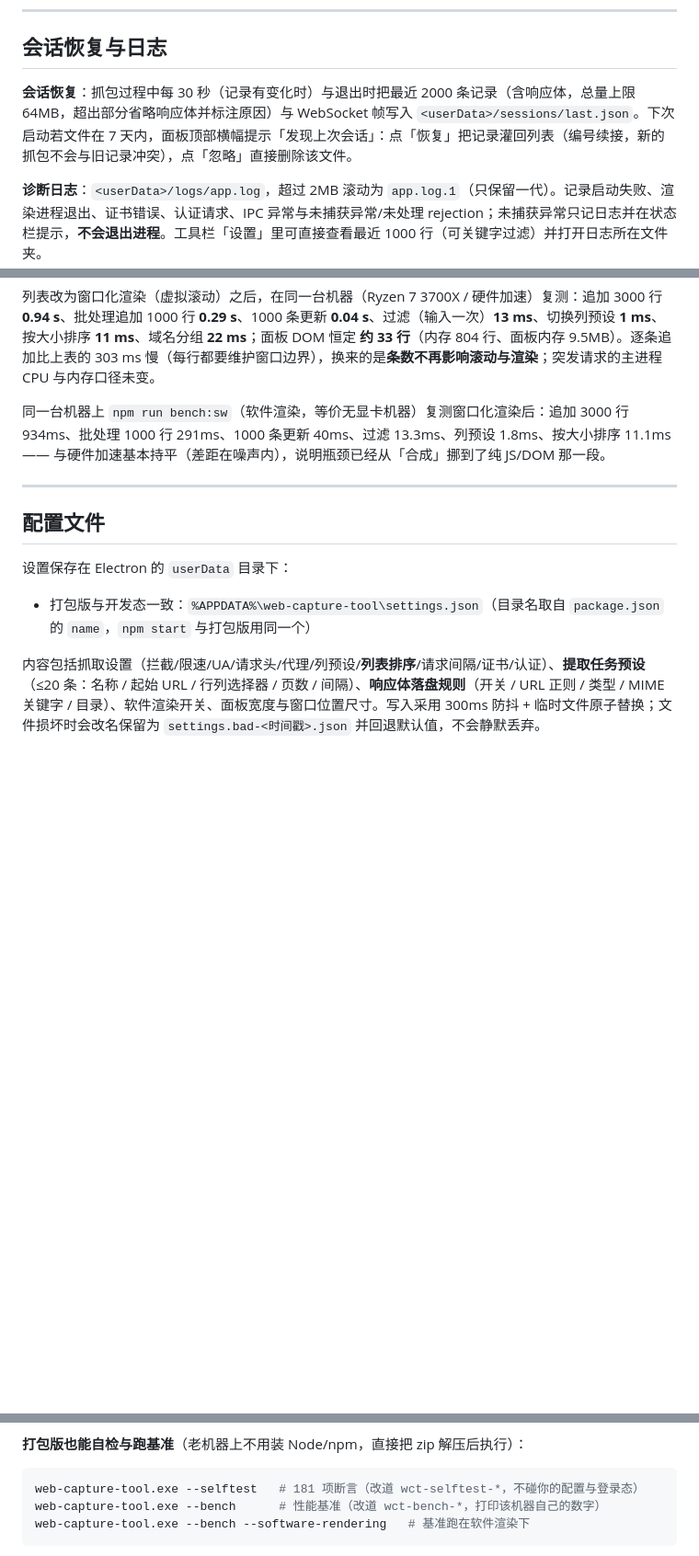
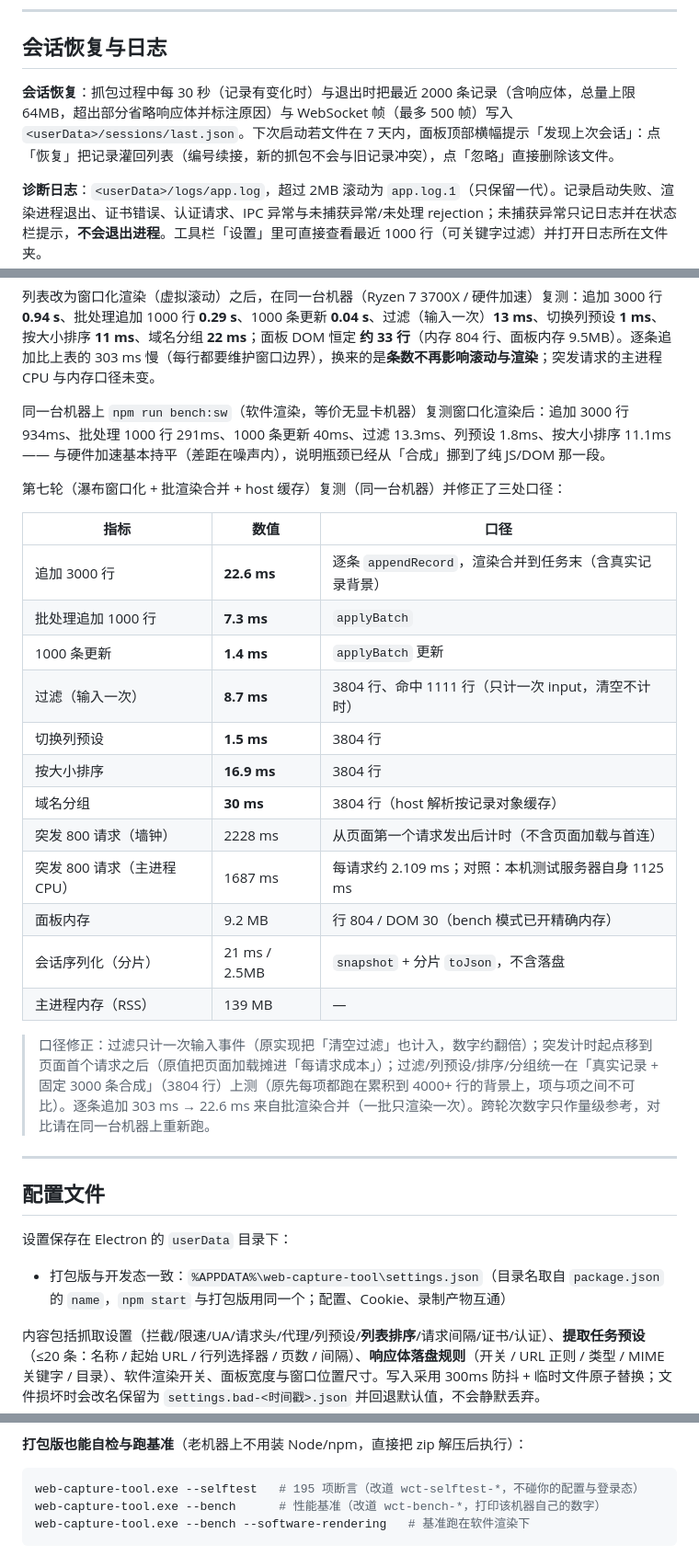
Before and after one commit to KongValley/web-capture-tool, a Markdown page: README.md, 3 parts joined by grey strips. Shown at 92% size. Rendered like a GitHub page; blank space fills up the shorter version.

````diff
--- a/README.md
+++ b/README.md
@@ -151,7 +151,7 @@ XPath 用 `xpath:` 前缀（行选择器与字段都支持），例如行选择
 
 ## 会话恢复与日志
 
-**会话恢复**：抓包过程中每 30 秒（记录有变化时）与退出时把最近 2000 条记录（含响应体，总量上限 64MB，超出部分省略响应体并标注原因）与 WebSocket 帧写入 `<userData>/sessions/last.json`。下次启动若文件在 7 天内，面板顶部横幅提示「发现上次会话」：点「恢复」把记录灌回列表（编号续接，新的抓包不会与旧记录冲突），点「忽略」直接删除该文件。
+**会话恢复**：抓包过程中每 30 秒（记录有变化时）与退出时把最近 2000 条记录（含响应体，总量上限 64MB，超出部分省略响应体并标注原因）与 WebSocket 帧（最多 500 帧）写入 `<userData>/sessions/last.json`。下次启动若文件在 7 天内，面板顶部横幅提示「发现上次会话」：点「恢复」把记录灌回列表（编号续接，新的抓包不会与旧记录冲突），点「忽略」直接删除该文件。
 
 **诊断日志**：`<userData>/logs/app.log`，超过 2MB 滚动为 `app.log.1`（只保留一代）。记录启动失败、渲染进程退出、证书错误、认证请求、IPC 异常与未捕获异常/未处理 rejection；未捕获异常只记日志并在状态栏提示，**不会退出进程**。工具栏「设置」里可直接查看最近 1000 行（可关键字过滤）并打开日志所在文件夹。
 
@@ -255,13 +255,32 @@ WCT_BENCH_N=1200 npm run bench   # 换负载（默认 800 个并发请求）
 
 同一台机器上 `npm run bench:sw`（软件渲染，等价无显卡机器）复测窗口化渲染后：追加 3000 行 934ms、批处理 1000 行 291ms、1000 条更新 40ms、过滤 13.3ms、列预设 1.8ms、按大小排序 11.1ms —— 与硬件加速基本持平（差距在噪声内），说明瓶颈已经从「合成」挪到了纯 JS/DOM 那一段。
 
+第七轮（瀑布窗口化 + 批渲染合并 + host 缓存）复测（同一台机器）并修正了三处口径：
+
+| 指标 | 数值 | 口径 |
+|---|---|---|
+| 追加 3000 行 | **22.6 ms** | 逐条 `appendRecord`，渲染合并到任务末（含真实记录背景） |
+| 批处理追加 1000 行 | **7.3 ms** | `applyBatch` |
+| 1000 条更新 | **1.4 ms** | `applyBatch` 更新 |
+| 过滤（输入一次） | **8.7 ms** | 3804 行、命中 1111 行（只计一次 input，清空不计时） |
+| 切换列预设 | **1.5 ms** | 3804 行 |
+| 按大小排序 | **16.9 ms** | 3804 行 |
+| 域名分组 | **30 ms** | 3804 行（host 解析按记录对象缓存） |
+| 突发 800 请求（墙钟） | 2228 ms | 从页面第一个请求发出后计时（不含页面加载与首连） |
+| 突发 800 请求（主进程 CPU） | 1687 ms | 每请求约 2.109 ms；对照：本机测试服务器自身 1125 ms |
+| 面板内存 | 9.2 MB | 行 804 / DOM 30（bench 模式已开精确内存） |
+| 会话序列化（分片） | 21 ms / 2.5MB | `snapshot` + 分片 `toJson`，不含落盘 |
+| 主进程内存（RSS） | 139 MB | — |
+
+> 口径修正：过滤只计一次输入事件（原实现把「清空过滤」也计入，数字约翻倍）；突发计时起点移到页面首个请求之后（原值把页面加载摊进「每请求成本」）；过滤/列预设/排序/分组统一在「真实记录 + 固定 3000 条合成」（3804 行）上测（原先每项都跑在累积到 4000+ 行的背景上，项与项之间不可比）。逐条追加 303 ms → 22.6 ms 来自批渲染合并（一批只渲染一次）。跨轮次数字只作量级参考，对比请在同一台机器上重新跑。
+
 ---
 
 ## 配置文件
 
 设置保存在 Electron 的 `userData` 目录下：
 
-- 打包版与开发态一致：`%APPDATA%\web-capture-tool\settings.json`（目录名取自 `package.json` 的 `name`，`npm start` 与打包版用同一个）
+- 打包版与开发态一致：`%APPDATA%\web-capture-tool\settings.json`（目录名取自 `package.json` 的 `name`，`npm start` 与打包版用同一个；配置、Cookie、录制产物互通）
 
 内容包括抓取设置（拦截/限速/UA/请求头/代理/列预设/**列表排序**/请求间隔/证书/认证）、**提取任务预设**（≤20 条：名称 / 起始 URL / 行列选择器 / 页数 / 间隔）、**响应体落盘规则**（开关 / URL 正则 / 类型 / MIME 关键字 / 目录）、软件渲染开关、面板宽度与窗口位置尺寸。写入采用 300ms 防抖 + 临时文件原子替换；文件损坏时会改名保留为 `settings.bad-<时间戳>.json` 并回退默认值，不会静默丢弃。
 
@@ -295,7 +315,7 @@ npm run pack:zip        # 只把目录压成 zip
 **打包版也能自检与跑基准**（老机器上不用装 Node/npm，直接把 zip 解压后执行）：
 
 ```bash
-web-capture-tool.exe --selftest   # 181 项断言（改道 wct-selftest-*，不碰你的配置与登录态）
+web-capture-tool.exe --selftest   # 195 项断言（改道 wct-selftest-*，不碰你的配置与登录态）
 web-capture-tool.exe --bench      # 性能基准（改道 wct-bench-*，打印该机器自己的数字）
 web-capture-tool.exe --bench --software-rendering   # 基准跑在软件渲染下
 ```
````
Also changed, not shown: other parts of README.md (+15 -19 lines), docs/manual.md (+12 -10 lines).
